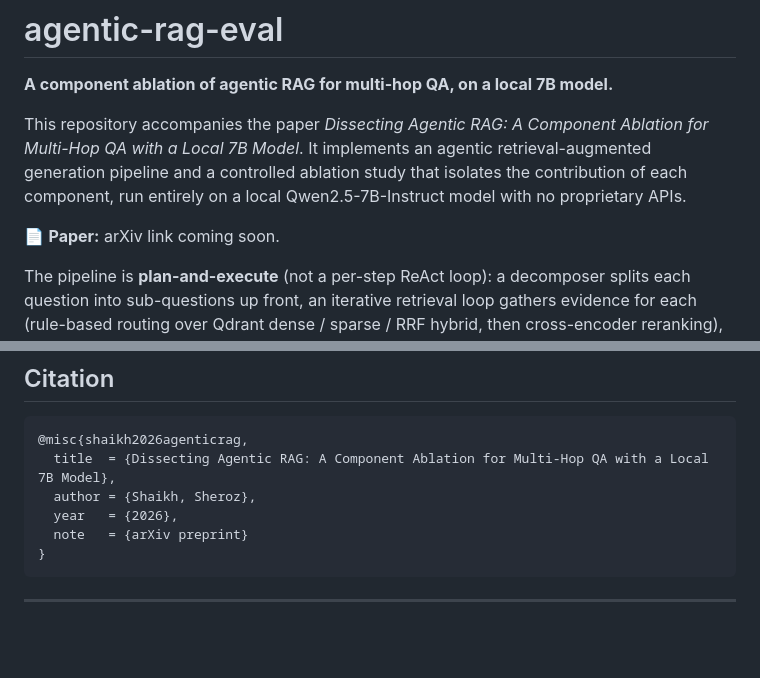
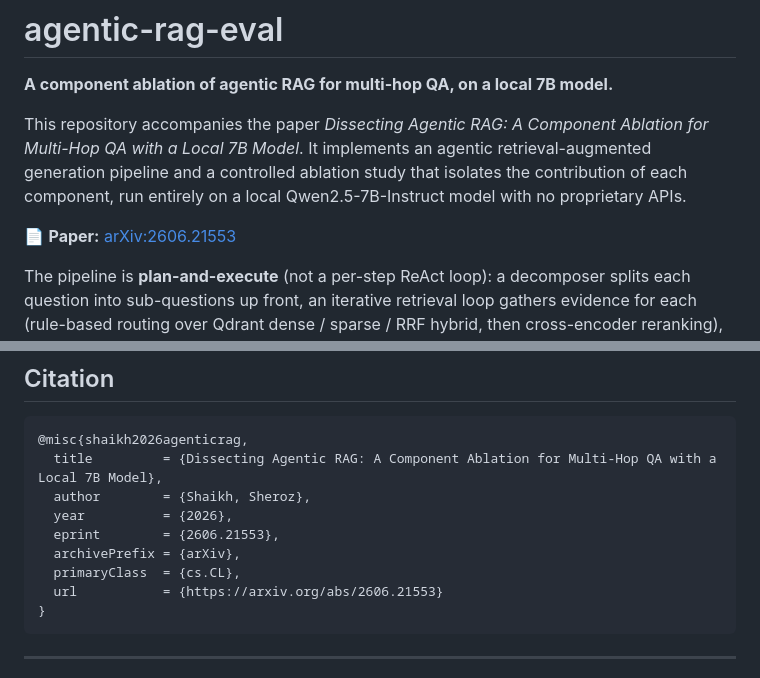
Before and after one commit to sherozshaikh/agentic-rag-eval, a Markdown page: README.md, 2 parts joined by grey strips. Drawn GitHub-style; blank space fills up the shorter version.

Commit message:
docs: add arXiv link and eprint citation

````diff
--- a/README.md
+++ b/README.md
@@ -4,7 +4,7 @@
 
 This repository accompanies the paper *Dissecting Agentic RAG: A Component Ablation for Multi-Hop QA with a Local 7B Model*. It implements an agentic retrieval-augmented generation pipeline and a controlled ablation study that isolates the contribution of each component, run entirely on a local Qwen2.5-7B-Instruct model with no proprietary APIs.
 
-📄 **Paper:** arXiv link coming soon.
+📄 **Paper:** [arXiv:2606.21553](https://arxiv.org/abs/2606.21553)
 
 The pipeline is **plan-and-execute** (not a per-step ReAct loop): a decomposer splits each question into sub-questions up front, an iterative retrieval loop gathers evidence for each (rule-based routing over Qdrant dense / sparse / RRF hybrid, then cross-encoder reranking), and a single synthesis call produces the answer. The model is not queried between retrieval steps.
 
@@ -130,10 +130,13 @@ make typecheck     # mypy
 
 ```bibtex
 @misc{shaikh2026agenticrag,
-  title  = {Dissecting Agentic RAG: A Component Ablation for Multi-Hop QA with a Local 7B Model},
-  author = {Shaikh, Sheroz},
-  year   = {2026},
-  note   = {arXiv preprint}
+  title         = {Dissecting Agentic RAG: A Component Ablation for Multi-Hop QA with a Local 7B Model},
+  author        = {Shaikh, Sheroz},
+  year          = {2026},
+  eprint        = {2606.21553},
+  archivePrefix = {arXiv},
+  primaryClass  = {cs.CL},
+  url           = {https://arxiv.org/abs/2606.21553}
 }
 ```
 
````
